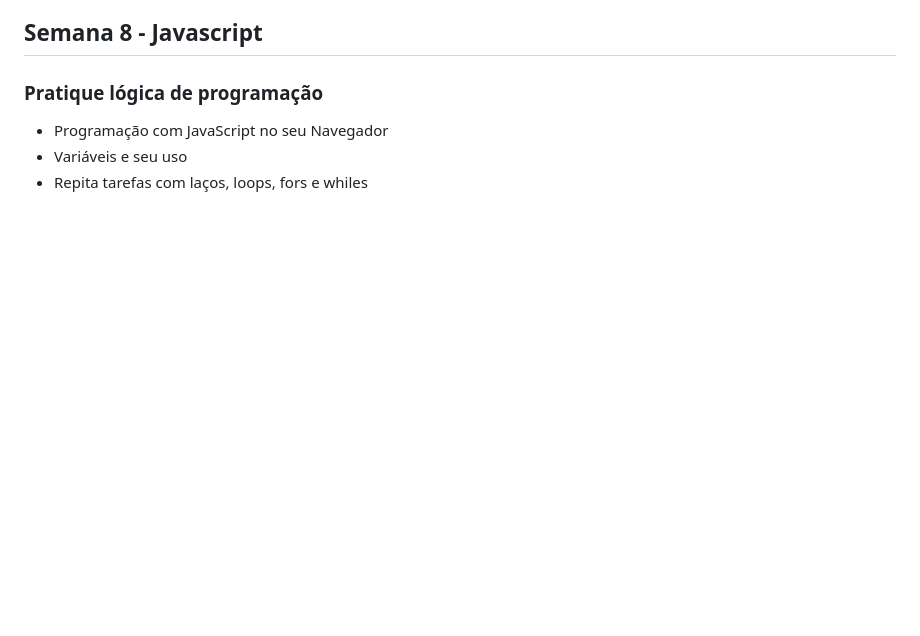
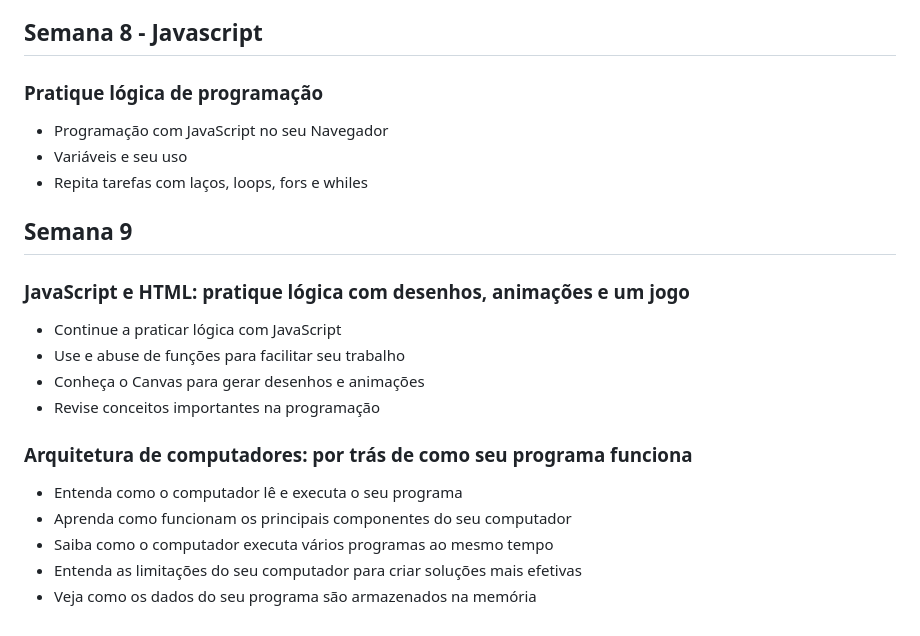
Before and after one commit to raul-rita/programa-desenvolve, a Markdown page: README.md, the part around the change. Rendered like a GitHub page; blank space fills up the shorter version.

```diff
--- a/README.md
+++ b/README.md
@@ -89,3 +89,20 @@
 * Programação com JavaScript no seu Navegador
 * Variáveis e seu uso
 * Repita tarefas com laços, loops, fors e whiles
+
+<h2>Semana 9</h2>
+
+<h3>JavaScript e HTML: pratique lógica com desenhos, animações e um jogo</h3>
+
+* Continue a praticar lógica com JavaScript
+* Use e abuse de funções para facilitar seu trabalho
+* Conheça o Canvas para gerar desenhos e animações
+* Revise conceitos importantes na programação
+
+<h3>Arquitetura de computadores: por trás de como seu programa funciona</h3>
+
+* Entenda como o computador lê e executa o seu programa
+* Aprenda como funcionam os principais componentes do seu computador
+* Saiba como o computador executa vários programas ao mesmo tempo
+* Entenda as limitações do seu computador para criar soluções mais efetivas
+* Veja como os dados do seu programa são armazenados na memória
```
